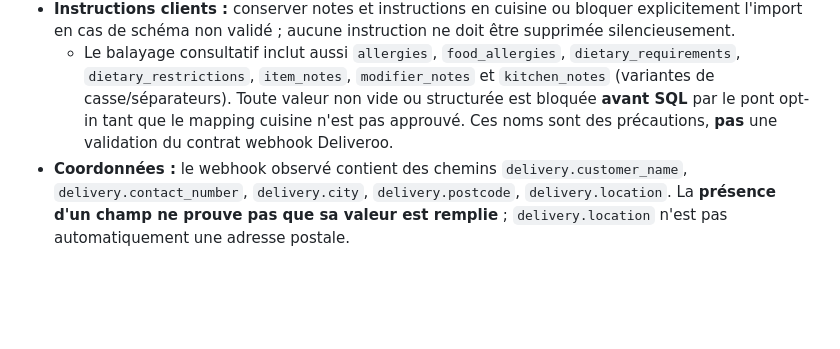
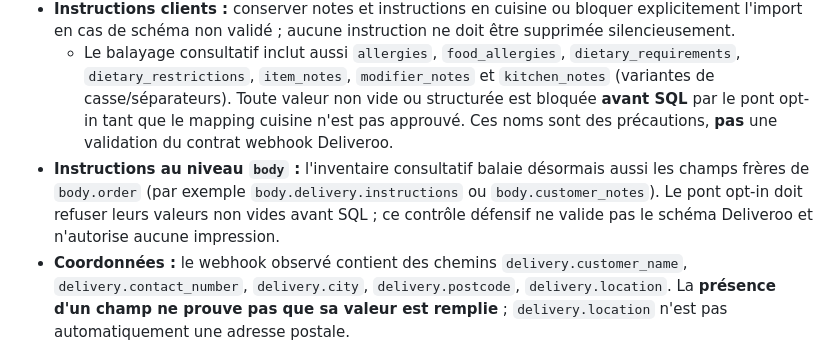
Before and after one commit to jeanluchallioua-tech/Bechefaa, a Markdown page: docs/BIS_PARITY_AUDIT_2026-10-27.md, the part around the change. Rendered like a GitHub page; blank space fills up the shorter version.

Commit message:
BIS audit: document body-level instruction fail-closed coverage

```diff
--- a/docs/BIS_PARITY_AUDIT_2026-10-27.md
+++ b/docs/BIS_PARITY_AUDIT_2026-10-27.md
@@ -31,6 +31,7 @@
 - **Prix :** comparaison en centimes des montants articles, options, total et éventuels frais/remises ; majoration Deliveroo 20 %, sans toucher au taux Uber Eats existant ; ne pas approuver un écart inexpliqué.
 - **Instructions clients :** conserver notes et instructions en cuisine ou bloquer explicitement l'import en cas de schéma non validé ; aucune instruction ne doit être supprimée silencieusement.
   - Le balayage consultatif inclut aussi `allergies`, `food_allergies`, `dietary_requirements`, `dietary_restrictions`, `item_notes`, `modifier_notes` et `kitchen_notes` (variantes de casse/séparateurs). Toute valeur non vide ou structurée est bloquée **avant SQL** par le pont opt-in tant que le mapping cuisine n'est pas approuvé. Ces noms sont des précautions, **pas** une validation du contrat webhook Deliveroo.
+- **Instructions au niveau `body` :** l'inventaire consultatif balaie désormais aussi les champs frères de `body.order` (par exemple `body.delivery.instructions` ou `body.customer_notes`). Le pont opt-in doit refuser leurs valeurs non vides avant SQL ; ce contrôle défensif ne valide pas le schéma Deliveroo et n'autorise aucune impression.
 - **Coordonnées :** le webhook observé contient des chemins `delivery.customer_name`, `delivery.contact_number`, `delivery.city`, `delivery.postcode`, `delivery.location`. La **présence d'un champ ne prouve pas que sa valeur est remplie** ; `delivery.location` n'est pas automatiquement une adresse postale.
 - **Scénarios 12 et 16 :** **toujours bloqués, non validés**.
 
```
